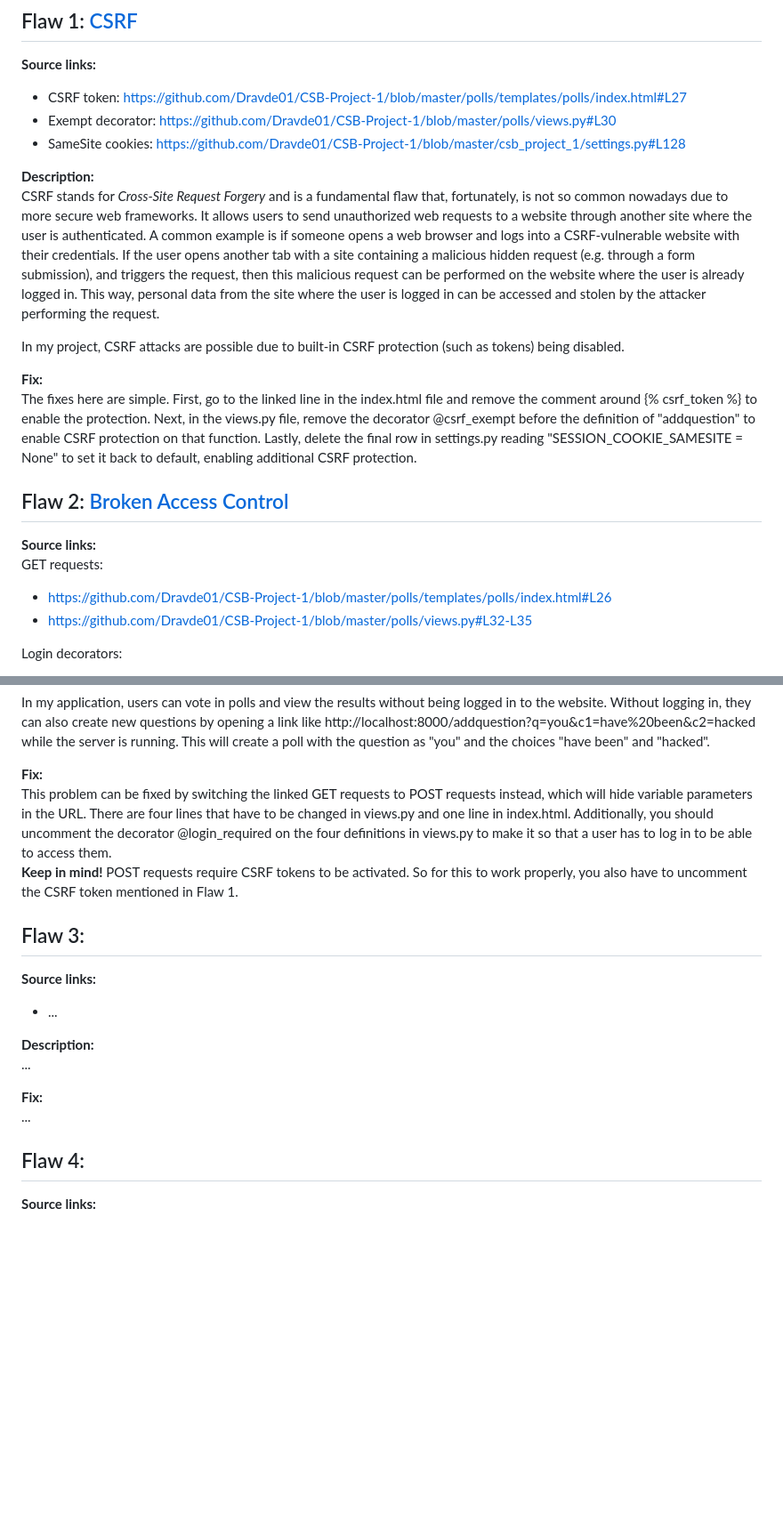
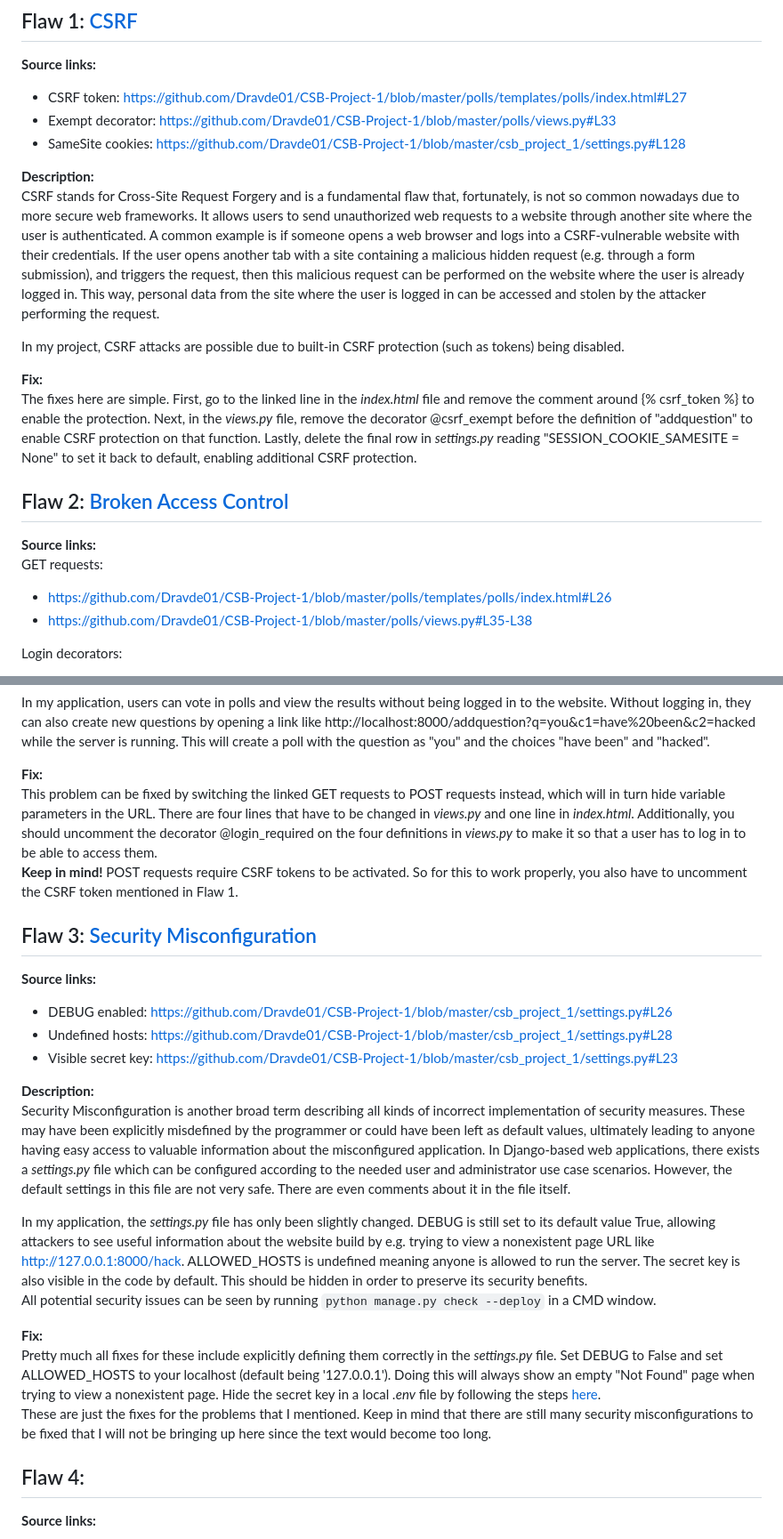
Before and after one commit to soderholmhugo/CSB-Project-1, a Markdown page: README.md, 2 parts joined by grey strips. Shown at 89% size. Rendered like a GitHub page; blank space fills up the shorter version.

Commit message:
Update README.md
added flaw 3 and other small changes

```diff
--- a/README.md
+++ b/README.md
@@ -38,22 +39,22 @@ Next up, I will locate each and every flaw in the code, describe them and provid
 ## Flaw 1: [CSRF](https://cybersecuritybase.mooc.fi/module-2.3/1-security)
 **Source links:**
 - CSRF token: https://github.com/Dravde01/CSB-Project-1/blob/master/polls/templates/polls/index.html#L27
-- Exempt decorator: https://github.com/Dravde01/CSB-Project-1/blob/master/polls/views.py#L30
+- Exempt decorator: https://github.com/Dravde01/CSB-Project-1/blob/master/polls/views.py#L33
 - SameSite cookies: https://github.com/Dravde01/CSB-Project-1/blob/master/csb_project_1/settings.py#L128
 
 **Description:**
-CSRF stands for *Cross-Site Request Forgery* and is a fundamental flaw that, fortunately, is not so common nowadays due to more secure web frameworks. It allows users to send unauthorized web requests to a website through another site where the user is authenticated. A common example is if someone opens a web browser and logs into a CSRF-vulnerable website with their credentials. If the user opens another tab with a site containing a malicious hidden request (e.g. through a form submission), and triggers the request, then this malicious request can be performed on the website where the user is already logged in. This way, personal data from the site where the user is logged in can be accessed and stolen by the attacker performing the request.
+CSRF stands for Cross-Site Request Forgery and is a fundamental flaw that, fortunately, is not so common nowadays due to more secure web frameworks. It allows users to send unauthorized web requests to a website through another site where the user is authenticated. A common example is if someone opens a web browser and logs into a CSRF-vulnerable website with their credentials. If the user opens another tab with a site containing a malicious hidden request (e.g. through a form submission), and triggers the request, then this malicious request can be performed on the website where the user is already logged in. This way, personal data from the site where the user is logged in can be accessed and stolen by the attacker performing the request.
 
 In my project, CSRF attacks are possible due to built-in CSRF protection (such as tokens) being disabled.
 
 **Fix:**
-The fixes here are simple. First, go to the linked line in the index.html file and remove the comment around {% csrf_token %} to enable the protection. Next, in the views.py file, remove the decorator @csrf_exempt before the definition of "addquestion" to enable CSRF protection on that function. Lastly, delete the final row in settings.py reading "SESSION_COOKIE_SAMESITE = None" to set it back to default, enabling additional CSRF protection.
+The fixes here are simple. First, go to the linked line in the *index.html* file and remove the comment around {% csrf_token %} to enable the protection. Next, in the *views.py* file, remove the decorator @csrf_exempt before the definition of "addquestion" to enable CSRF protection on that function. Lastly, delete the final row in *settings.py* reading "SESSION_COOKIE_SAMESITE = None" to set it back to default, enabling additional CSRF protection.
 
 ## Flaw 2: [Broken Access Control](https://owasp.org/Top10/A01_2021-Broken_Access_Control/)
 **Source links:**
 GET requests:
 - https://github.com/Dravde01/CSB-Project-1/blob/master/polls/templates/polls/index.html#L26
-- https://github.com/Dravde01/CSB-Project-1/blob/master/polls/views.py#L32-L35
+- https://github.com/Dravde01/CSB-Project-1/blob/master/polls/views.py#L35-L38
 
 Login decorators:
 1. https://github.com/Dravde01/CSB-Project-1/blob/master/polls/views.py#L17
@@ -67,18 +68,24 @@ Broken Access Control encapsules everything regarding improper setup of user acc
 In my application, users can vote in polls and view the results without being logged in to the website. Without logging in, they can also create new questions by opening a link like http://localhost:8000/addquestion?q=you&c1=have%20been&c2=hacked while the server is running. This will create a poll with the question as "you" and the choices "have been" and "hacked".
 
 **Fix:**
-This problem can be fixed by switching the linked GET requests to POST requests instead, which will hide variable parameters in the URL. There are four lines that have to be changed in views.py and one line in index.html. Additionally, you should uncomment the decorator @login_required on the four definitions in views.py to make it so that a user has to log in to be able to access them.
+This problem can be fixed by switching the linked GET requests to POST requests instead, which will in turn hide variable parameters in the URL. There are four lines that have to be changed in *views.py* and one line in *index.html*. Additionally, you should uncomment the decorator @login_required on the four definitions in *views.py* to make it so that a user has to log in to be able to access them.
 **Keep in mind!** POST requests require CSRF tokens to be activated. So for this to work properly, you also have to uncomment the CSRF token mentioned in Flaw 1.
 
-## Flaw 3: []()
+## Flaw 3: [Security Misconfiguration](https://owasp.org/Top10/A05_2021-Security_Misconfiguration/)
 **Source links:**
-- ...
+- DEBUG enabled: https://github.com/Dravde01/CSB-Project-1/blob/master/csb_project_1/settings.py#L26
+- Undefined hosts: https://github.com/Dravde01/CSB-Project-1/blob/master/csb_project_1/settings.py#L28
+- Visible secret key: https://github.com/Dravde01/CSB-Project-1/blob/master/csb_project_1/settings.py#L23
 
 **Description:**
-...
+Security Misconfiguration is another broad term describing all kinds of incorrect implementation of security measures. These may have been explicitly misdefined by the programmer or could have been left as default values, ultimately leading to anyone having easy access to valuable information about the misconfigured application. In Django-based web applications, there exists a *settings.py* file which can be configured according to the needed user and administrator use case scenarios. However, the default settings in this file are not very safe. There are even comments about it in the file itself.
+
+In my application, the *settings.py* file has only been slightly changed. DEBUG is still set to its default value True, allowing attackers to see useful information about the website build by e.g. trying to view a nonexistent page URL like http://127.0.0.1:8000/hack. ALLOWED_HOSTS is undefined meaning anyone is allowed to run the server. The secret key is also visible in the code by default. This should be hidden in order to preserve its security benefits.
+All potential security issues can be seen by running `python manage.py check --deploy` in a CMD window.
 
 **Fix:**
-...
+Pretty much all fixes for these include explicitly defining them correctly in the *settings.py* file. Set DEBUG to False and set ALLOWED_HOSTS to your localhost (default being '127.0.0.1'). Doing this will always show an empty "Not Found" page when trying to view a nonexistent page. Hide the secret key in a local *.env* file by following the steps [here](https://dev.to/themfon/how-to-protect-your-django-projects-secret-key-2ac6).
+These are just the fixes for the problems that I mentioned. Keep in mind that there are still many security misconfigurations to be fixed that I will not be bringing up here since the text would become too long.
 
 ## Flaw 4: []()
 **Source links:**
```
Also changed, not shown: other parts of README.md (+2 -1 lines).
